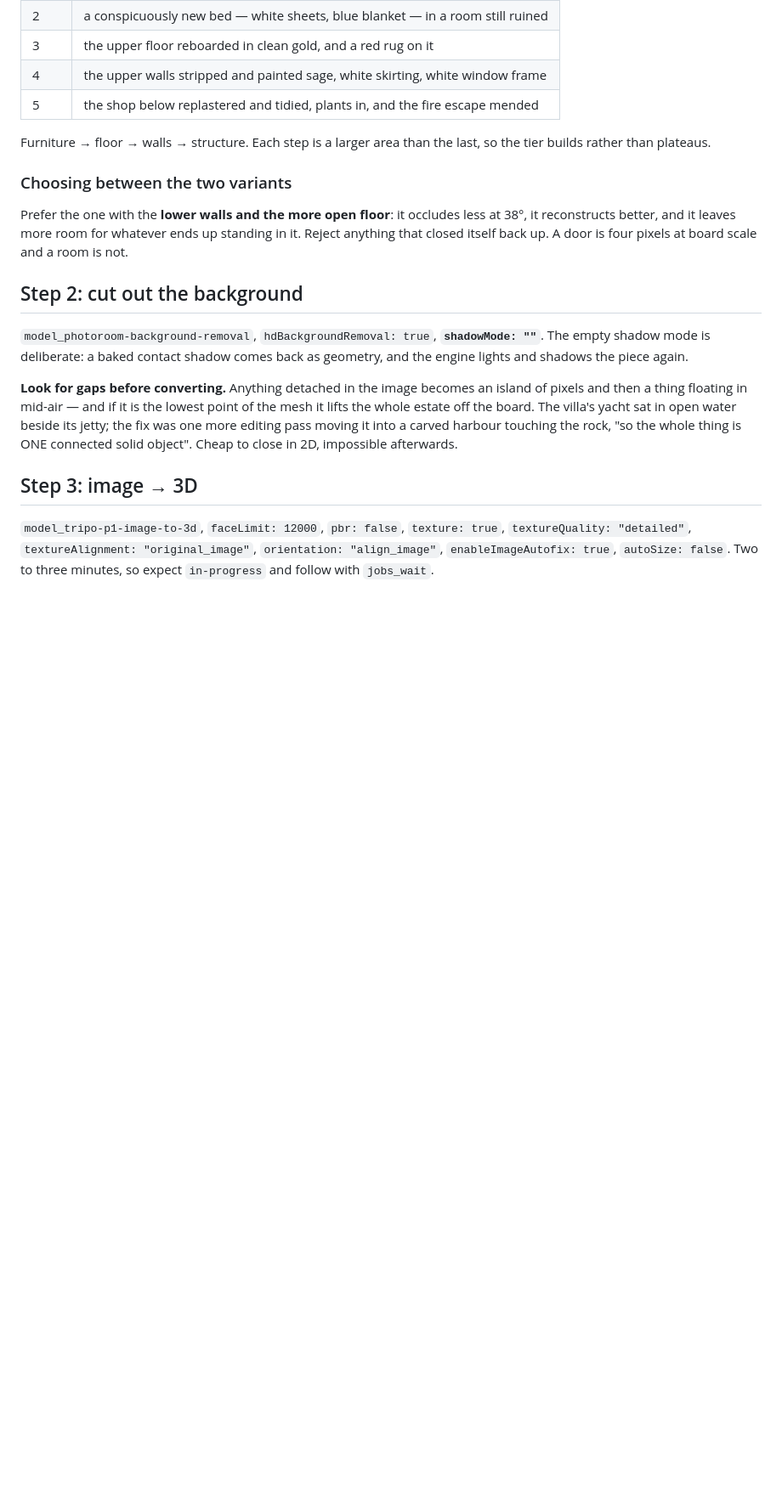
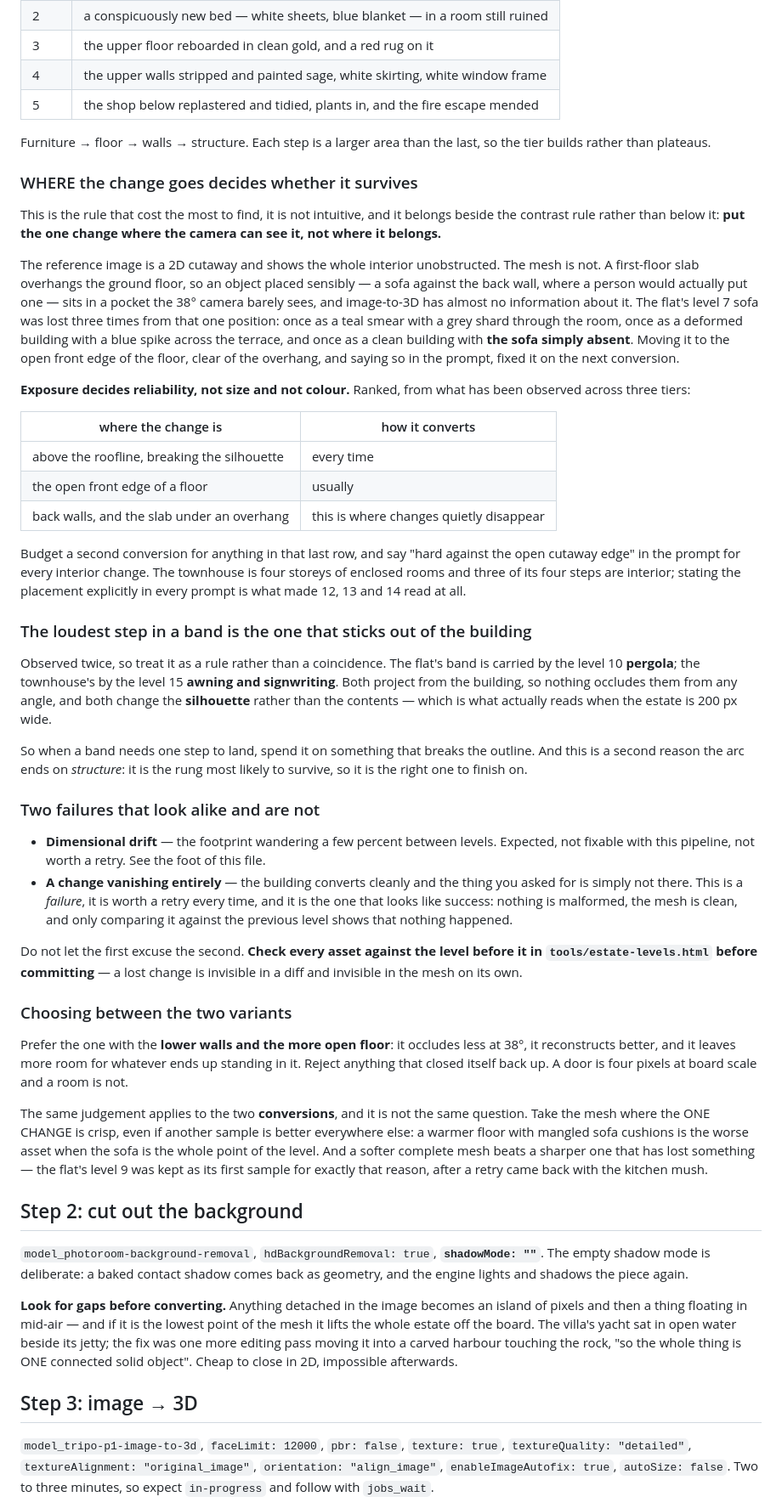
Before and after one commit to maimonoded/devin-simulator-playable, a Markdown page: claude-skills/estate-art/SKILL.md, the part around the change. Shown at 85% size. Drawn GitHub-style; blank space fills up the shorter version.

Commit message:
Where the change goes decides whether it survives the conversion
Three findings out of building the flat and the townhouse, folded back into the skill and the plan
they came from. All three are things the skill did not say and one of them is a correction to
something it did.

WHERE, NOT WHAT. The reference is a 2D cutaway and shows the interior unobstructed; the mesh does
not. A first-floor slab overhangs the ground floor, so an object placed where a person would
actually put one — a sofa against the back wall — sits in a pocket the 38-degree camera barely
sees, and image-to-3D has almost nothing to work from. The flat's level 7 sofa was lost three times
from that position before being moved to the open front edge. So: put the one change where the
camera can see it, not where it belongs, and say so in the prompt.

EXPOSURE DECIDES RELIABILITY, not size and not colour. Above the roofline converts every time; the
open front edge of a floor usually does; the back walls and the slab under an overhang are where
changes quietly disappear. That ranking is now in the skill as a table, with the instruction to
budget a second conversion for the last row.

THE LOUDEST STEP IS THE ONE THAT STICKS OUT. Observed twice — the flat's pergola and the
townhouse's awning — so it is a rule rather than a coincidence. Both project from the building and
change its silhouette rather than its contents, which is what reads at two hundred pixels. It is
also a second reason the arc ends on structure: that rung is the most likely to survive, so it is
the right one to finish on.

And a correction. The plan said drift is expected and not worth chasing. That is true of
DIMENSIONAL drift, the footprint wandering a few percent. It is not true of a change vanishing
entirely, which is a different failure, worth a retry every time, and the one that looks like
success — the mesh is clean, nothing is malformed, and only stepping it against the previous level
shows that nothing happened. Conflating the two may have cost a retry already, so both documents
now separate them explicitly.

Co-Authored-By: Claude Opus 5 <noreply@anthropic.com>

```diff
--- a/claude-skills/estate-art/SKILL.md
+++ b/claude-skills/estate-art/SKILL.md
@@ -108,11 +108,70 @@ A worked arc, the bedsit's, which is a story rather than five variations:
 Furniture → floor → walls → structure. Each step is a larger area than the last, so the tier
 builds rather than plateaus.
 
+### WHERE the change goes decides whether it survives
+
+This is the rule that cost the most to find, it is not intuitive, and it belongs beside the
+contrast rule rather than below it: **put the one change where the camera can see it, not where it
+belongs.**
+
+The reference image is a 2D cutaway and shows the whole interior unobstructed. The mesh is not. A
+first-floor slab overhangs the ground floor, so an object placed sensibly — a sofa against the back
+wall, where a person would actually put one — sits in a pocket the 38° camera barely sees, and
+image-to-3D has almost no information about it. The flat's level 7 sofa was lost three times from
+that one position: once as a teal smear with a grey shard through the room, once as a deformed
+building with a blue spike across the terrace, and once as a clean building with **the sofa simply
+absent**. Moving it to the open front edge of the floor, clear of the overhang, and saying so in
+the prompt, fixed it on the next conversion.
+
+**Exposure decides reliability, not size and not colour.** Ranked, from what has been observed
+across three tiers:
+
+| where the change is | how it converts |
+|---|---|
+| above the roofline, breaking the silhouette | every time |
+| the open front edge of a floor | usually |
+| back walls, and the slab under an overhang | this is where changes quietly disappear |
+
+Budget a second conversion for anything in that last row, and say "hard against the open cutaway
+edge" in the prompt for every interior change. The townhouse is four storeys of enclosed rooms and
+three of its four steps are interior; stating the placement explicitly in every prompt is what made
+12, 13 and 14 read at all.
+
+### The loudest step in a band is the one that sticks out of the building
+
+Observed twice, so treat it as a rule rather than a coincidence. The flat's band is carried by the
+level 10 **pergola**; the townhouse's by the level 15 **awning and signwriting**. Both project from
+the building, so nothing occludes them from any angle, and both change the **silhouette** rather
+than the contents — which is what actually reads when the estate is 200 px wide.
+
+So when a band needs one step to land, spend it on something that breaks the outline. And this is
+a second reason the arc ends on *structure*: it is the rung most likely to survive, so it is the
+right one to finish on.
+
+### Two failures that look alike and are not
+
+- **Dimensional drift** — the footprint wandering a few percent between levels. Expected, not
+  fixable with this pipeline, not worth a retry. See the foot of this file.
+- **A change vanishing entirely** — the building converts cleanly and the thing you asked for is
+  simply not there. This is a *failure*, it is worth a retry every time, and it is the one that
+  looks like success: nothing is malformed, the mesh is clean, and only comparing it against the
+  previous level shows that nothing happened.
+
+Do not let the first excuse the second. **Check every asset against the level before it in
+`tools/estate-levels.html` before committing** — a lost change is invisible in a diff and invisible
+in the mesh on its own.
+
 ### Choosing between the two variants
 
 Prefer the one with the **lower walls and the more open floor**: it occludes less at 38°, it
 reconstructs better, and it leaves more room for whatever ends up standing in it. Reject anything
 that closed itself back up. A door is four pixels at board scale and a room is not.
+
+The same judgement applies to the two **conversions**, and it is not the same question. Take the
+mesh where the ONE CHANGE is crisp, even if another sample is better everywhere else: a warmer
+floor with mangled sofa cushions is the worse asset when the sofa is the whole point of the level.
+And a softer complete mesh beats a sharper one that has lost something — the flat's level 9 was
+kept as its first sample for exactly that reason, after a retry came back with the kitchen mush.
 
 ## Step 2: cut out the background
 
```
Also changed, not shown: assets/estate/LEVEL-PLAN.md (+30 -4 lines).
